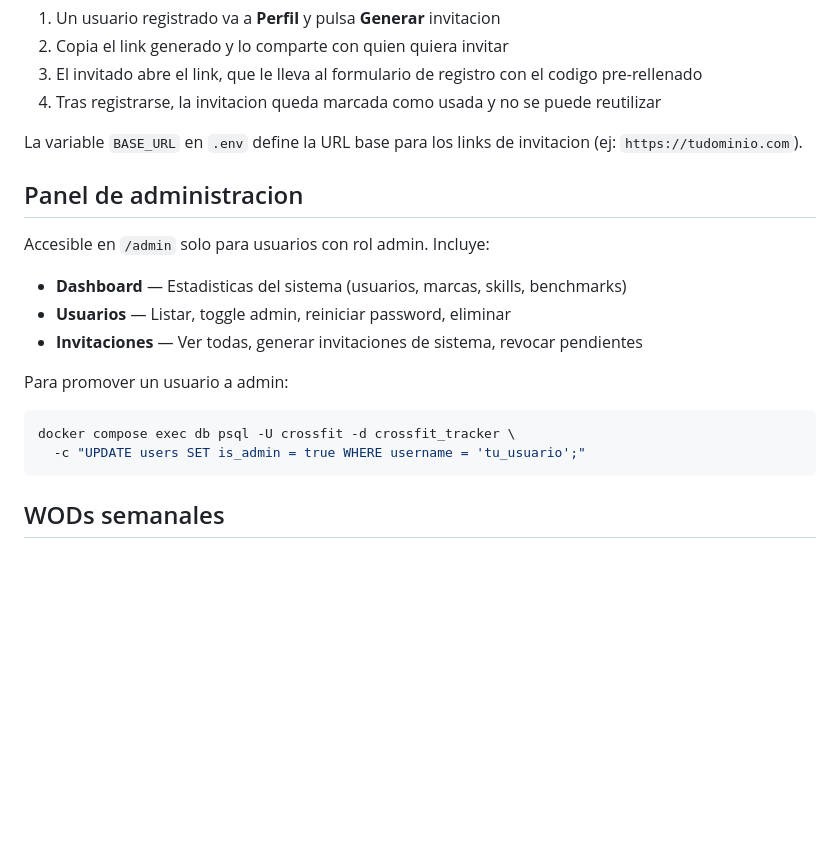
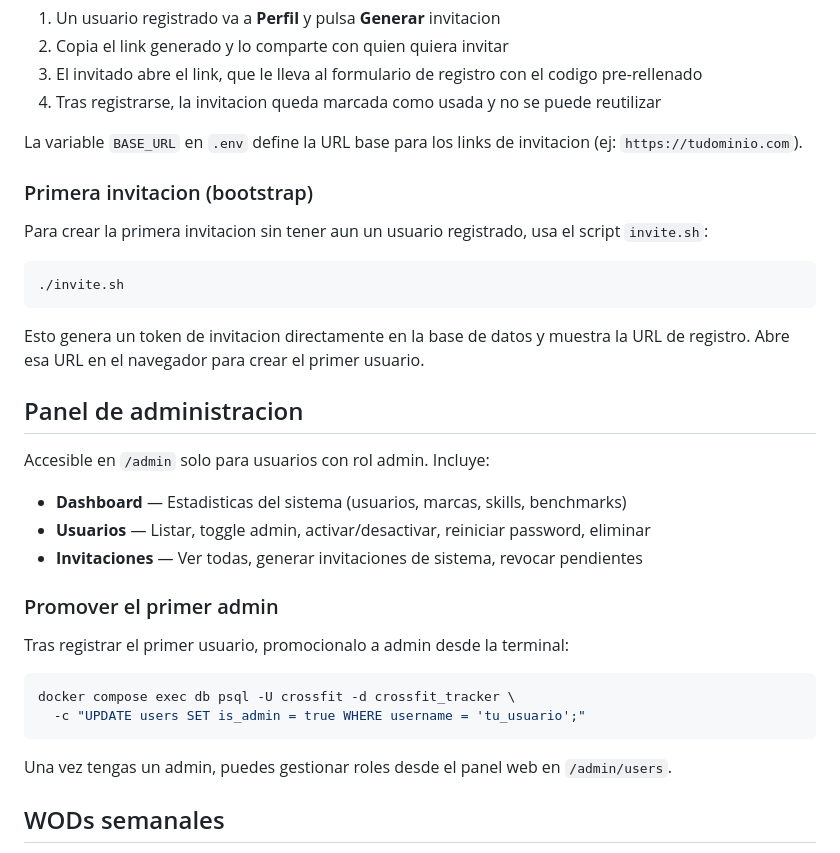
Before and after one commit to lliwi/crossfit-progress-tracker, a Markdown page: README.md, the part around the change. GitHub-like rendering; blank space fills up the shorter version.

````diff
--- a/README.md
+++ b/README.md
@@ -72,20 +72,34 @@ El registro es cerrado: solo se puede crear una cuenta con un codigo de invitaci
 
 La variable `BASE_URL` en `.env` define la URL base para los links de invitacion (ej: `https://tudominio.com`).
 
+### Primera invitacion (bootstrap)
+
+Para crear la primera invitacion sin tener aun un usuario registrado, usa el script `invite.sh`:
+
+```bash
+./invite.sh
+```
+
+Esto genera un token de invitacion directamente en la base de datos y muestra la URL de registro. Abre esa URL en el navegador para crear el primer usuario.
+
 ## Panel de administracion
 
 Accesible en `/admin` solo para usuarios con rol admin. Incluye:
 
 - **Dashboard** — Estadisticas del sistema (usuarios, marcas, skills, benchmarks)
-- **Usuarios** — Listar, toggle admin, reiniciar password, eliminar
+- **Usuarios** — Listar, toggle admin, activar/desactivar, reiniciar password, eliminar
 - **Invitaciones** — Ver todas, generar invitaciones de sistema, revocar pendientes
 
-Para promover un usuario a admin:
+### Promover el primer admin
+
+Tras registrar el primer usuario, promocionalo a admin desde la terminal:
 
 ```bash
 docker compose exec db psql -U crossfit -d crossfit_tracker \
   -c "UPDATE users SET is_admin = true WHERE username = 'tu_usuario';"
 ```
+
+Una vez tengas un admin, puedes gestionar roles desde el panel web en `/admin/users`.
 
 ## WODs semanales
 
````
